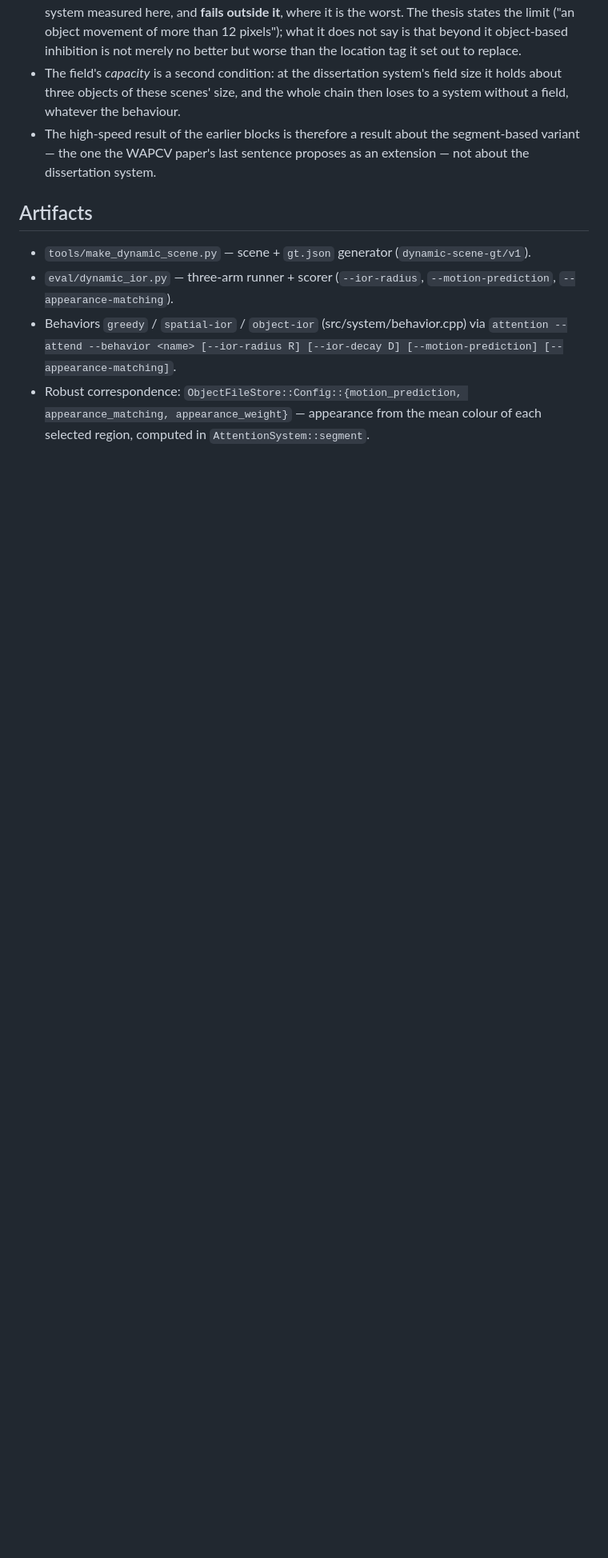
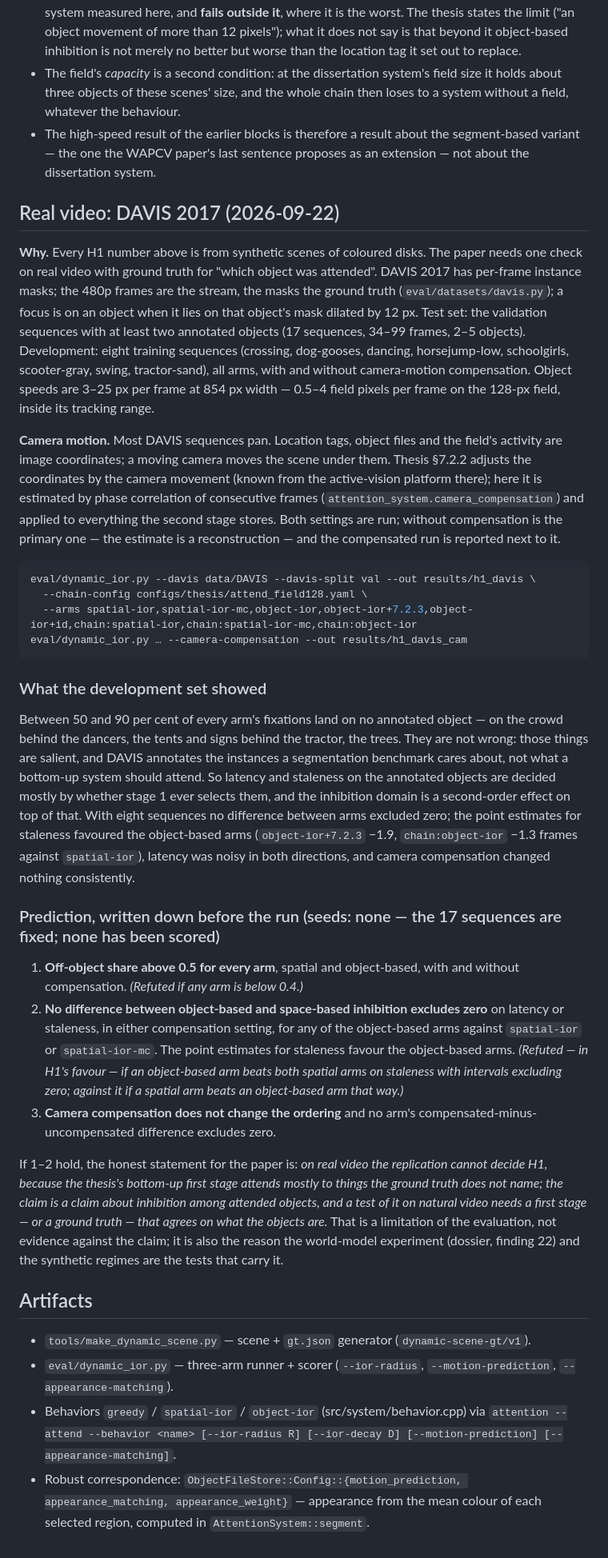
Before and after one commit to gerriet/visual-attention, a Markdown page: docs/DYNAMIC_IOR_STUDY.md, the part around the change. Shown at 80% size. Rendered like a GitHub page; blank space fills up the shorter version.

Commit message:
H1 on DAVIS: development findings and predictions for the validation set (pre-run)
Co-Authored-By: Claude Fable 5.1 <noreply@anthropic.com>
Claude-Session: https://claude.ai/code/session_01QTe5gEqgxfcCrGE5XzVLdo

````diff
--- a/docs/DYNAMIC_IOR_STUDY.md
+++ b/docs/DYNAMIC_IOR_STUDY.md
@@ -696,6 +696,73 @@ object-based inhibition keeps its advantage through a 10-frame occlusion.
   extension — not about the dissertation system.
 
 
+## Real video: DAVIS 2017 (2026-09-22)
+
+**Why.** Every H1 number above is from synthetic scenes of coloured disks. The
+paper needs one check on real video with ground truth for "which object was
+attended". DAVIS 2017 has per-frame instance masks; the 480p frames are the
+stream, the masks the ground truth (`eval/datasets/davis.py`); a focus is on an
+object when it lies on that object's mask dilated by 12 px. Test set: the
+validation sequences with at least two annotated objects (17 sequences, 34–99
+frames, 2–5 objects). Development: eight training sequences (crossing,
+dog-gooses, dancing, horsejump-low, schoolgirls, scooter-gray, swing,
+tractor-sand), all arms, with and without camera-motion compensation. Object
+speeds are 3–25 px per frame at 854 px width — 0.5–4 field pixels per frame on
+the 128-px field, inside its tracking range.
+
+**Camera motion.** Most DAVIS sequences pan. Location tags, object files and the
+field's activity are image coordinates; a moving camera moves the scene under
+them. Thesis §7.2.2 adjusts the coordinates by the camera movement (known from
+the active-vision platform there); here it is estimated by phase correlation of
+consecutive frames (`attention_system.camera_compensation`) and applied to
+everything the second stage stores. Both settings are run; without compensation
+is the primary one — the estimate is a reconstruction — and the compensated run
+is reported next to it.
+
+```bash
+eval/dynamic_ior.py --davis data/DAVIS --davis-split val --out results/h1_davis \
+  --chain-config configs/thesis/attend_field128.yaml \
+  --arms spatial-ior,spatial-ior-mc,object-ior,object-ior+7.2.3,object-ior+id,chain:spatial-ior,chain:spatial-ior-mc,chain:object-ior
+eval/dynamic_ior.py … --camera-compensation --out results/h1_davis_cam
+```
+
+### What the development set showed
+
+Between 50 and 90 per cent of every arm's fixations land on no annotated object
+— on the crowd behind the dancers, the tents and signs behind the tractor, the
+trees. They are not wrong: those things are salient, and DAVIS annotates the
+instances a segmentation benchmark cares about, not what a bottom-up system
+should attend. So latency and staleness on the annotated objects are decided
+mostly by whether stage 1 ever selects them, and the inhibition domain is a
+second-order effect on top of that. With eight sequences no difference between
+arms excluded zero; the point estimates for staleness favoured the object-based
+arms (`object-ior+7.2.3` −1.9, `chain:object-ior` −1.3 frames against
+`spatial-ior`), latency was noisy in both directions, and camera compensation
+changed nothing consistently.
+
+### Prediction, written down before the run (seeds: none — the 17 sequences are fixed; none has been scored)
+
+1. **Off-object share above 0.5 for every arm**, spatial and object-based, with
+   and without compensation. *(Refuted if any arm is below 0.4.)*
+2. **No difference between object-based and space-based inhibition excludes
+   zero** on latency or staleness, in either compensation setting, for any of
+   the object-based arms against `spatial-ior` or `spatial-ior-mc`. The point
+   estimates for staleness favour the object-based arms. *(Refuted — in H1's
+   favour — if an object-based arm beats both spatial arms on staleness with
+   intervals excluding zero; against it if a spatial arm beats an object-based
+   arm that way.)*
+3. **Camera compensation does not change the ordering** and no arm's
+   compensated-minus-uncompensated difference excludes zero.
+
+If 1–2 hold, the honest statement for the paper is: *on real video the
+replication cannot decide H1, because the thesis's bottom-up first stage attends
+mostly to things the ground truth does not name; the claim is a claim about
+inhibition among attended objects, and a test of it on natural video needs a
+first stage — or a ground truth — that agrees on what the objects are.* That is
+a limitation of the evaluation, not evidence against the claim; it is also the
+reason the world-model experiment (dossier, finding 22) and the synthetic
+regimes are the tests that carry it.
+
 ## Artifacts
 
 - `tools/make_dynamic_scene.py` — scene + `gt.json` generator (`dynamic-scene-gt/v1`).
````
